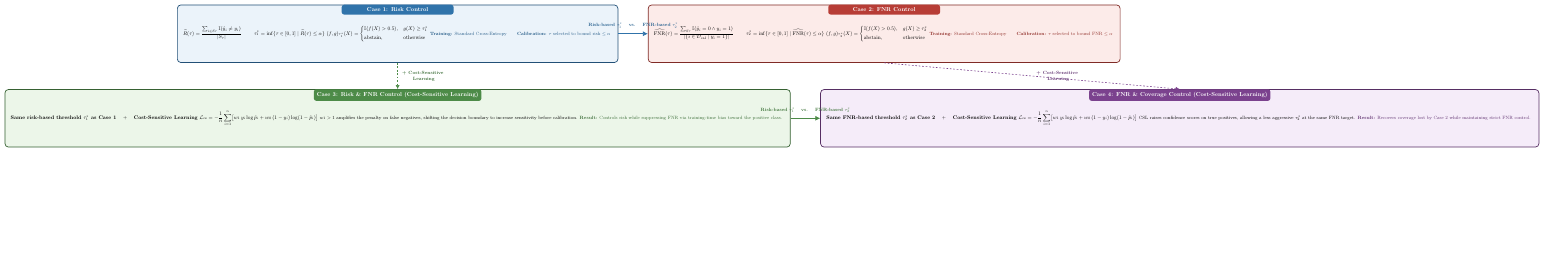
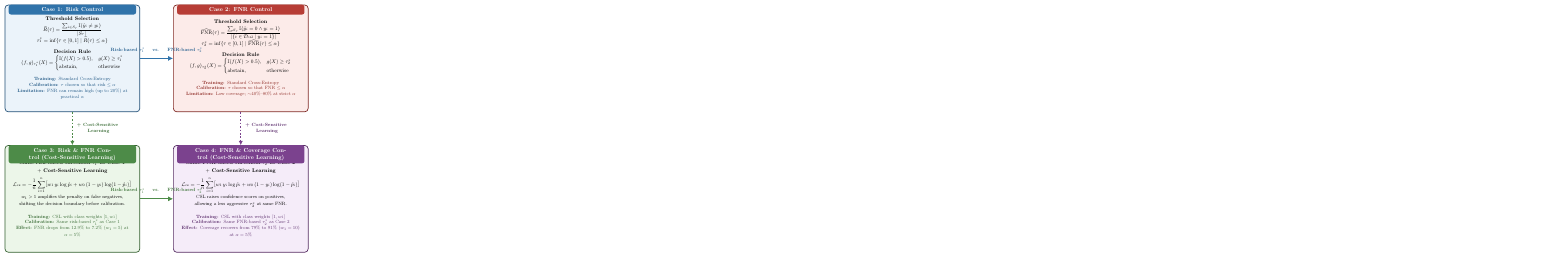
Before and after one commit to jianxuwang63/KDD-IEEE, a LaTeX figure (script_selectivenet_figure.tex): the whole page, the shorter picture padded with empty space. Compiled offline with pdfLaTeX.

Commit message:
Force uniform box sizes with fixed-height minipages, balanced content

```diff
--- a/script_selectivenet_figure.tex
+++ b/script_selectivenet_figure.tex
@@ -1,7 +1,7 @@
 \documentclass[tikz,border=8pt]{standalone}
 \usepackage{amsmath,amssymb}
 \usepackage{tikz}
-\usetikzlibrary{arrows.meta, positioning, calc, fit}
+\usetikzlibrary{arrows.meta, positioning, calc}
 
 \begin{document}
 \begin{tikzpicture}[
@@ -38,88 +38,122 @@
 % ============================================================
 
 \node[cbox={c1}{c1bg}] (c1) {
+    \begin{minipage}[c][5.5cm][c]{7.2cm}\centering
+    \textbf{Threshold Selection}
+
+    \vspace{4pt}
     $\displaystyle\widehat{R}(\tau)=\frac{\sum_{i\in S_\tau}\mathbb{I}(\hat{y}_i\neq y_i)}{|S_\tau|}$
     \qquad
     $\tau_1^*=\inf\{\tau\in[0,1]\mid\widehat{R}(\tau)\leq\alpha\}$
 
-    \vspace{6pt}
+    \vspace{8pt}
+    \textbf{Decision Rule}
+
+    \vspace{2pt}
     $(f,g)_{\tau_1^*}(X)=
     \begin{cases}
     \mathbb{I}(f(X)>0.5), & g(X)\geq\tau_1^*\\[2pt]
     \text{abstain},       & \text{otherwise}
     \end{cases}$
 
-    \vspace{6pt}
+    \vspace{10pt}
     {\footnotesize\color{c1!80!black}
-    \textbf{Training:} Standard Cross-Entropy \hspace{12pt}
-    \textbf{Calibration:} $\tau$ selected to bound risk $\leq\alpha$}
+    \textbf{Training:} Standard Cross-Entropy\\
+    \textbf{Calibration:} $\tau$ chosen so that risk $\leq\alpha$\\
+    \textbf{Limitation:} FNR can remain high (up to $20\%$) at practical $\alpha$}
+    \end{minipage}
 };
 \node[tag={c1}] at (c1.north) {Case 1: Risk Control};
 
-\node[cbox={c2}{c2bg}, right=1.8cm of c1] (c2) {
+\node[cbox={c2}{c2bg}, right=2.0cm of c1] (c2) {
+    \begin{minipage}[c][5.5cm][c]{7.2cm}\centering
+    \textbf{Threshold Selection}
+
+    \vspace{4pt}
     $\displaystyle\widehat{\mathrm{FNR}}(\tau)=\frac{\sum_{S_\tau}\mathbb{I}(\hat{y}_i=0\wedge y_i=1)}{|\{i\in\mathcal{D}_{\mathrm{cal}}\mid y_i=1\}|}$
     \qquad
     $\tau_2^*=\inf\{\tau\in[0,1]\mid\widehat{\mathrm{FNR}}(\tau)\leq\alpha\}$
 
-    \vspace{6pt}
+    \vspace{8pt}
+    \textbf{Decision Rule}
+
+    \vspace{2pt}
     $(f,g)_{\tau_2^*}(X)=
     \begin{cases}
     \mathbb{I}(f(X)>0.5), & g(X)\geq\tau_2^*\\[2pt]
     \text{abstain},       & \text{otherwise}
     \end{cases}$
 
-    \vspace{6pt}
+    \vspace{10pt}
     {\footnotesize\color{c2!80!black}
-    \textbf{Training:} Standard Cross-Entropy \hspace{12pt}
-    \textbf{Calibration:} $\tau$ selected to bound FNR $\leq\alpha$}
+    \textbf{Training:} Standard Cross-Entropy\\
+    \textbf{Calibration:} $\tau$ chosen so that FNR $\leq\alpha$\\
+    \textbf{Limitation:} Low coverage; $\sim$40\%--80\% at strict $\alpha$}
+    \end{minipage}
 };
 \node[tag={c2}] at (c2.north) {Case 2: FNR Control};
 
 \draw[harrow={c1}]
     (c1.east) -- (c2.west)
     node[midway, above=6pt, font=\footnotesize\bfseries, text=c1!85!black]
-    {Risk-based $\tau_1^*$ \hspace{8pt}vs.\hspace{8pt} FNR-based $\tau_2^*$};
+    {Risk-based $\tau_1^*$ \hspace{10pt}vs.\hspace{10pt} FNR-based $\tau_2^*$};
 
 % ============================================================
 % Row 2
 % ============================================================
 
-\node[cbox={c3}{c3bg}, below=1.6cm of c1] (c3) {
-    {\small\textbf{Same risk-based threshold $\tau_1^*$ as Case~1 \hspace{8pt}$+$\hspace{8pt} Cost-Sensitive Learning}}
+\node[cbox={c3}{c3bg}, below=2.0cm of c1] (c3) {
+    \begin{minipage}[c][5.5cm][c]{7.2cm}\centering
+    \textbf{Same risk-based threshold $\tau_1^*$ as Case~1}
+
+    \vspace{2pt}
+    \textbf{$+$ Cost-Sensitive Learning}
 
     \vspace{6pt}
     $\displaystyle\mathcal{L}_{\mathrm{cs}}=-\frac{1}{n}\sum_{i=1}^{n}
     \bigl[w_1\,y_i\log\hat{p}_i+w_0\,(1-y_i)\log(1-\hat{p}_i)\bigr]$
 
-    \vspace{6pt}
-    {\footnotesize $w_1>1$ amplifies the penalty on false negatives, shifting the decision boundary to increase sensitivity before calibration.}
+    \vspace{4pt}
+    {\footnotesize $w_1>1$ amplifies the penalty on false negatives,}\\[1pt]
+    {\footnotesize shifting the decision boundary before calibration.}
 
-    \vspace{4pt}
+    \vspace{12pt}
     {\footnotesize\color{c3!80!black}
-    \textbf{Result:} Controls risk while suppressing FNR via training-time bias toward the positive class.}
+    \textbf{Training:} CSL with class weights $[1,w_1]$\\
+    \textbf{Calibration:} Same risk-based $\tau_1^*$ as Case~1\\
+    \textbf{Effect:} FNR drops from $12.9\%$ to $7.2\%$ ($w_1=5$) at $\alpha=5\%$}
+    \end{minipage}
 };
 \node[tag={c3}] at (c3.north) {Case 3: Risk \& FNR Control (Cost-Sensitive Learning)};
 
-\node[cbox={c4}{c4bg}, right=1.8cm of c3] (c4) {
-    {\small\textbf{Same FNR-based threshold $\tau_2^*$ as Case~2 \hspace{8pt}$+$\hspace{8pt} Cost-Sensitive Learning}}
+\node[cbox={c4}{c4bg}, right=2.0cm of c3] (c4) {
+    \begin{minipage}[c][5.5cm][c]{7.2cm}\centering
+    \textbf{Same FNR-based threshold $\tau_2^*$ as Case~2}
+
+    \vspace{2pt}
+    \textbf{$+$ Cost-Sensitive Learning}
 
     \vspace{6pt}
     $\displaystyle\mathcal{L}_{\mathrm{cs}}=-\frac{1}{n}\sum_{i=1}^{n}
     \bigl[w_1\,y_i\log\hat{p}_i+w_0\,(1-y_i)\log(1-\hat{p}_i)\bigr]$
 
-    \vspace{6pt}
-    {\footnotesize CSL raises confidence scores on true positives, allowing a less aggressive $\tau_2^*$ at the same FNR target.}
+    \vspace{4pt}
+    {\footnotesize CSL raises confidence scores on positives,}\\[1pt]
+    {\footnotesize allowing a less aggressive $\tau_2^*$ at same FNR.}
 
-    \vspace{4pt}
+    \vspace{12pt}
     {\footnotesize\color{c4!80!black}
-    \textbf{Result:} Recovers coverage lost by Case~2 while maintaining strict FNR control.}
+    \textbf{Training:} CSL with class weights $[1,w_1]$\\
+    \textbf{Calibration:} Same FNR-based $\tau_2^*$ as Case~2\\
+    \textbf{Effect:} Coverage recovers from $79\%$ to $91\%$ ($w_1=10$) at $\alpha=5\%$}
+    \end{minipage}
 };
 \node[tag={c4}] at (c4.north) {Case 4: FNR \& Coverage Control (Cost-Sensitive Learning)};
 
 \draw[harrow={c3}]
     (c3.east) -- (c4.west)
     node[midway, above=6pt, font=\footnotesize\bfseries, text=c3!85!black]
-    {Risk-based $\tau_1^*$ \hspace{8pt}vs.\hspace{8pt} FNR-based $\tau_2^*$};
+    {Risk-based $\tau_1^*$ \hspace{10pt}vs.\hspace{10pt} FNR-based $\tau_2^*$};
 
 % Vertical arrows
 \draw[varrow={c3}]
```
Also changed, not shown: script_selectivenet_figure.tex (6 more changed lines).
